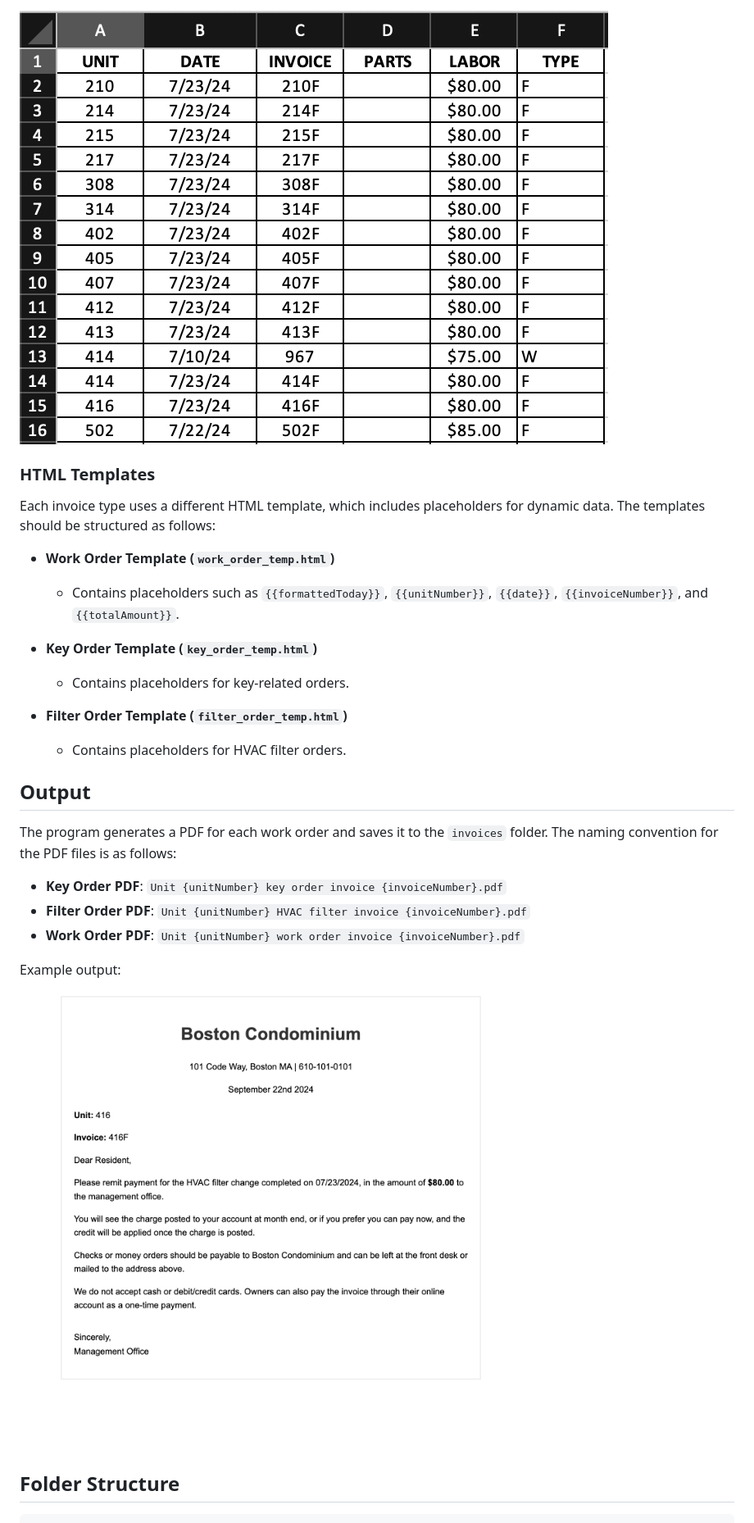
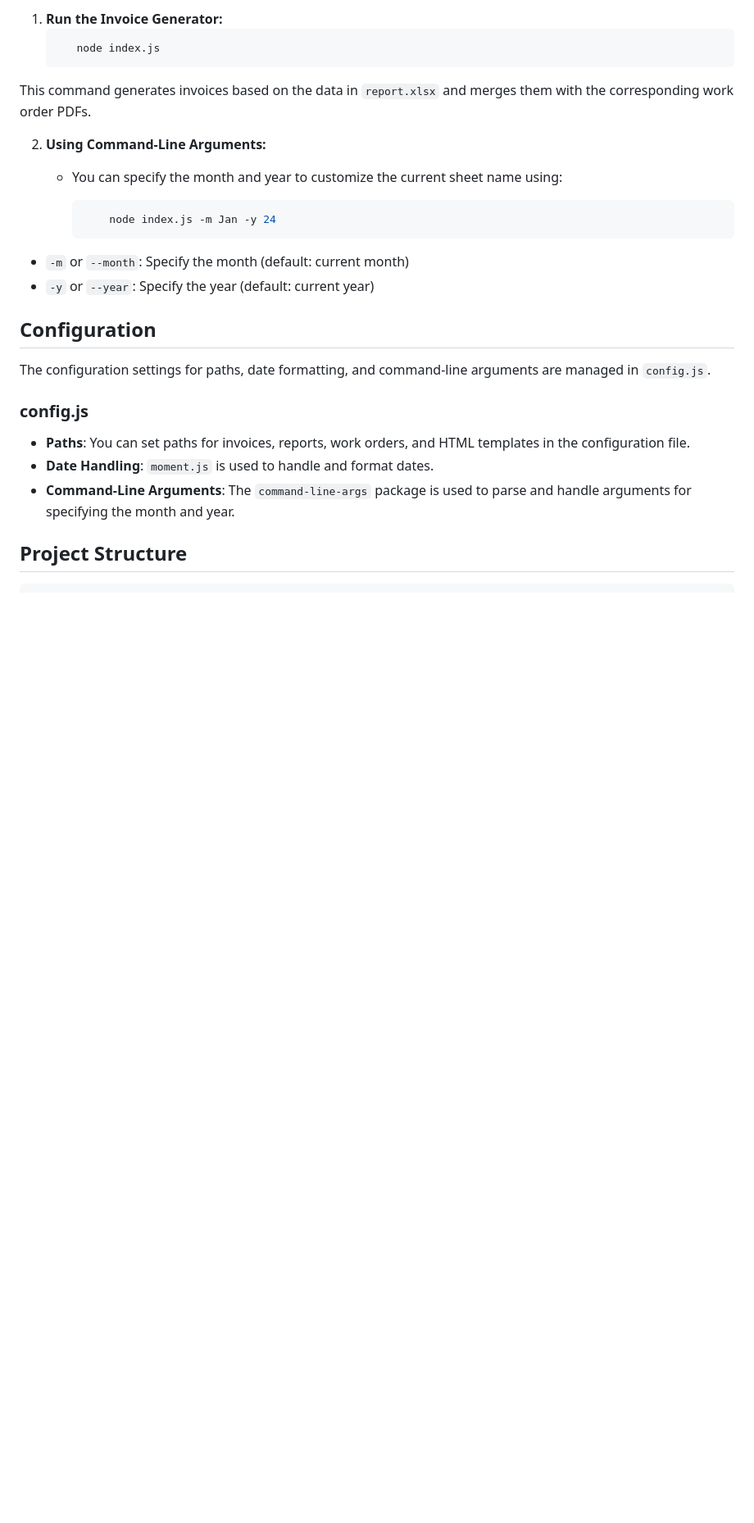
Before and after one commit to Pezz8/invoice_generator, a Markdown page: README.md, the part around one of its changes. Shown at 82% size. Drawn GitHub-style; blank space fills up the shorter version.

````diff
--- a/README.md
+++ b/README.md
@@ -69,33 +65,32 @@ The Excel file should contain the following columns:
 
-![Excel Screenshot](resources/screenshots/reportScreenshot.png)
+1.  **Run the Invoice Generator:**
+    ```bash
+       node index.js
+    ```
 
-### HTML Templates
+This command generates invoices based on the data in `report.xlsx` and merges them with the corresponding work order PDFs.
 
-Each invoice type uses a different HTML template, which includes placeholders for dynamic data. The templates should be structured as follows:
+2. **Using Command-Line Arguments:**
 
-- **Work Order Template (`work_order_temp.html`)**
+   - You can specify the month and year to customize the current sheet name using:
 
-  - Contains placeholders such as `{{formattedToday}}`, `{{unitNumber}}`, `{{date}}`, `{{invoiceNumber}}`, and `{{totalAmount}}`.
+     ```bash
+         node index.js -m Jan -y 24
+     ```
 
-- **Key Order Template (`key_order_temp.html`)**
+- `-m` or `--month`: Specify the month (default: current month)
+- `-y` or `--year`: Specify the year (default: current year)
 
-  - Contains placeholders for key-related orders.
+## Configuration
 
-- **Filter Order Template (`filter_order_temp.html`)**
-  - Contains placeholders for HVAC filter orders.
+The configuration settings for paths, date formatting, and command-line arguments are managed in `config.js`.
 
-## Output
+### config.js
 
-The program generates a PDF for each work order and saves it to the `invoices` folder. The naming convention for the PDF files is as follows:
+- **Paths**: You can set paths for invoices, reports, work orders, and HTML templates in the configuration file.
+- **Date Handling**: `moment.js` is used to handle and format dates.
+- **Command-Line Arguments**: The `command-line-args` package is used to parse and handle arguments for specifying the month and year.
 
-- **Key Order PDF**: `Unit {unitNumber} key order invoice {invoiceNumber}.pdf`
-- **Filter Order PDF**: `Unit {unitNumber} HVAC filter invoice {invoiceNumber}.pdf`
-- **Work Order PDF**: `Unit {unitNumber} work order invoice {invoiceNumber}.pdf`
-
-Example output:
-
-![PDF Screenshot](resources/screenshots/invoiceScreenshot.png)
-
-## Folder Structure
+## Project Structure
 
 ```bash
````
Also changed, not shown: other parts of README.md (+66 -66 lines).
